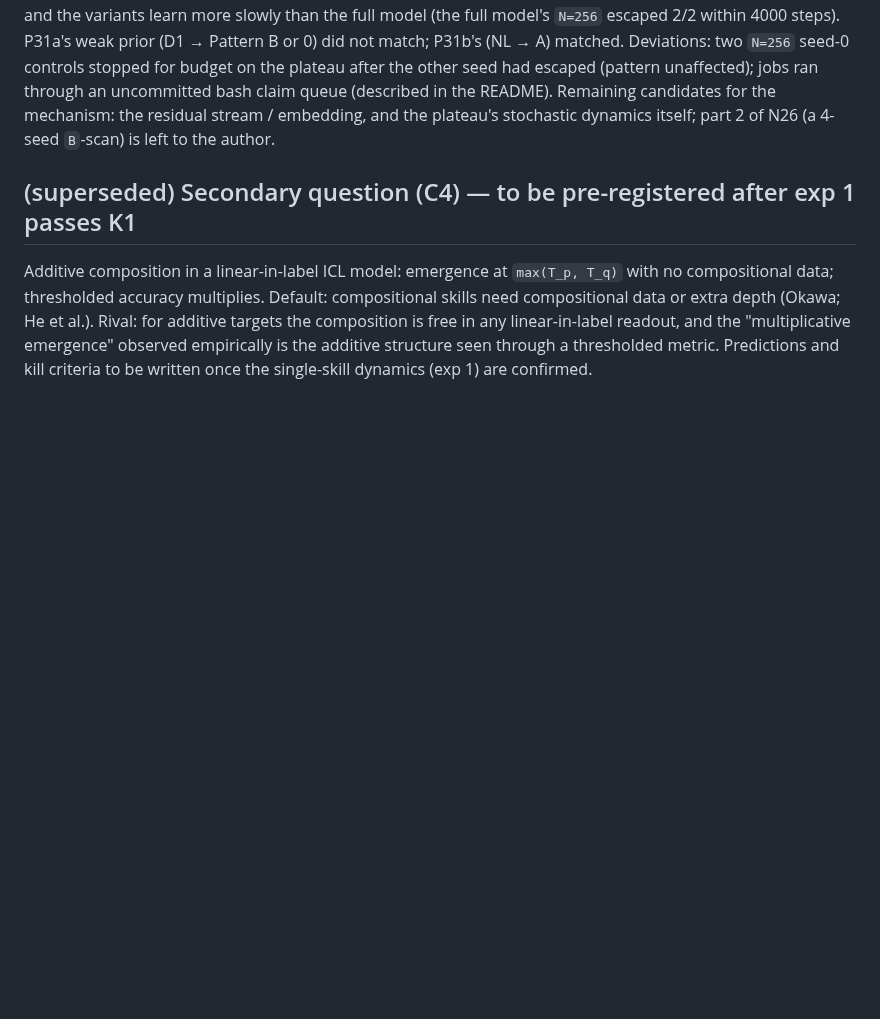
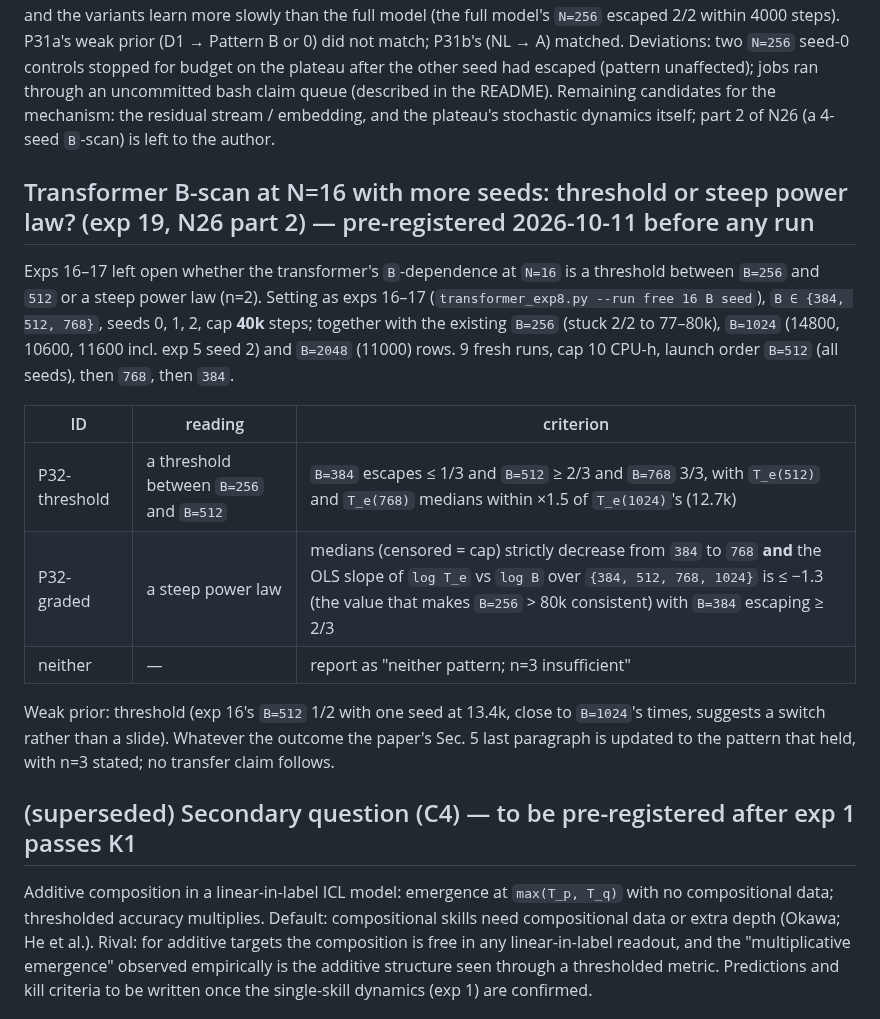
Before and after one commit to hiroshige1/ml, a Markdown page: docs/preregistration.md, the part around the change. Rendered like a GitHub page; blank space fills up the shorter version.

Commit message:
Pre-register exp 19 (transformer B-scan at N=16 with 3 seeds: threshold vs steep power law, P32)
Co-Authored-By: Claude Fable 5.1 <noreply@anthropic.com>
Claude-Session: https://claude.ai/code/session_017YiatWeJmtzWV4ry7Dk7Z4

```diff
--- a/docs/preregistration.md
+++ b/docs/preregistration.md
@@ -625,6 +625,22 @@ matched. Deviations: two `N=256` seed-0 controls stopped for budget on the plate
 through an uncommitted bash claim queue (described in the README). Remaining candidates for the mechanism: the residual stream / embedding, and the
 plateau's stochastic dynamics itself; part 2 of N26 (a 4-seed `B`-scan) is left to the author.
 
+## Transformer B-scan at N=16 with more seeds: threshold or steep power law? (exp 19, N26 part 2) — pre-registered 2026-10-11 before any run
+
+Exps 16–17 left open whether the transformer's `B`-dependence at `N=16` is a threshold between `B=256` and `512` or a steep power law (n=2). Setting as
+exps 16–17 (`transformer_exp8.py --run free 16 B seed`), `B ∈ {384, 512, 768}`, seeds 0, 1, 2, cap **40k** steps; together with the existing `B=256`
+(stuck 2/2 to 77–80k), `B=1024` (14800, 10600, 11600 incl. exp 5 seed 2) and `B=2048` (11000) rows. 9 fresh runs, cap 10 CPU-h, launch order `B=512`
+(all seeds), then `768`, then `384`.
+
+| ID | reading | criterion |
+|---|---|---|
+| P32-threshold | a threshold between `B=256` and `B=512` | `B=384` escapes ≤ 1/3 and `B=512` ≥ 2/3 and `B=768` 3/3, with `T_e(512)` and `T_e(768)` medians within ×1.5 of `T_e(1024)`'s (12.7k) |
+| P32-graded | a steep power law | medians (censored = cap) strictly decrease from `384` to `768` **and** the OLS slope of `log T_e` vs `log B` over `{384, 512, 768, 1024}` is ≤ −1.3 (the value that makes `B=256` > 80k consistent) with `B=384` escaping ≥ 2/3 |
+| neither | — | report as "neither pattern; n=3 insufficient" |
+
+Weak prior: threshold (exp 16's `B=512` 1/2 with one seed at 13.4k, close to `B=1024`'s times, suggests a switch rather than a slide). Whatever the
+outcome the paper's Sec. 5 last paragraph is updated to the pattern that held, with n=3 stated; no transfer claim follows.
+
 ## (superseded) Secondary question (C4) — to be pre-registered after exp 1 passes K1
 
 Additive composition in a linear-in-label ICL model: emergence at `max(T_p, T_q)` with no compositional
```
Also changed, not shown: docs/next_steps.md (+2 -2 lines).
